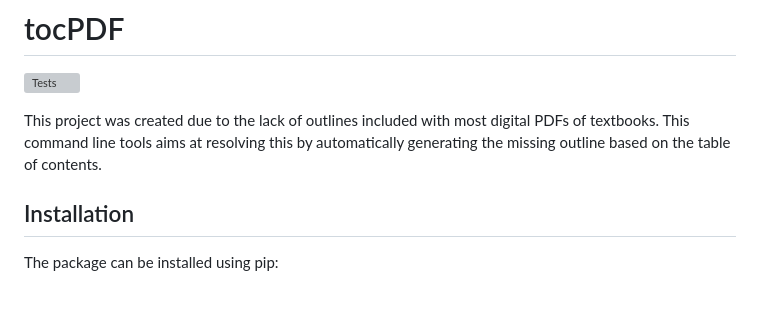
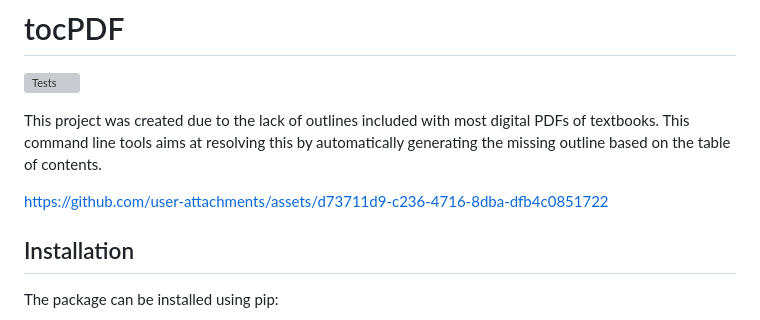
Before and after one commit to kszenes/tocPDF, a Markdown page: README.md, the part around the change. Drawn GitHub-style; blank space fills up the shorter version; grey boxes are pictures that could not be loaded.

Commit message:
Add video example

```diff
--- a/README.md
+++ b/README.md
@@ -3,6 +3,8 @@
 
 This project was created due to the lack of outlines included with most digital PDFs of textbooks.
 This command line tools aims at resolving this by automatically generating the missing outline based on the table of contents.
+
+https://github.com/user-attachments/assets/d73711d9-c236-4716-8dba-dfb4c0851722
 
 ## Installation
 
```
